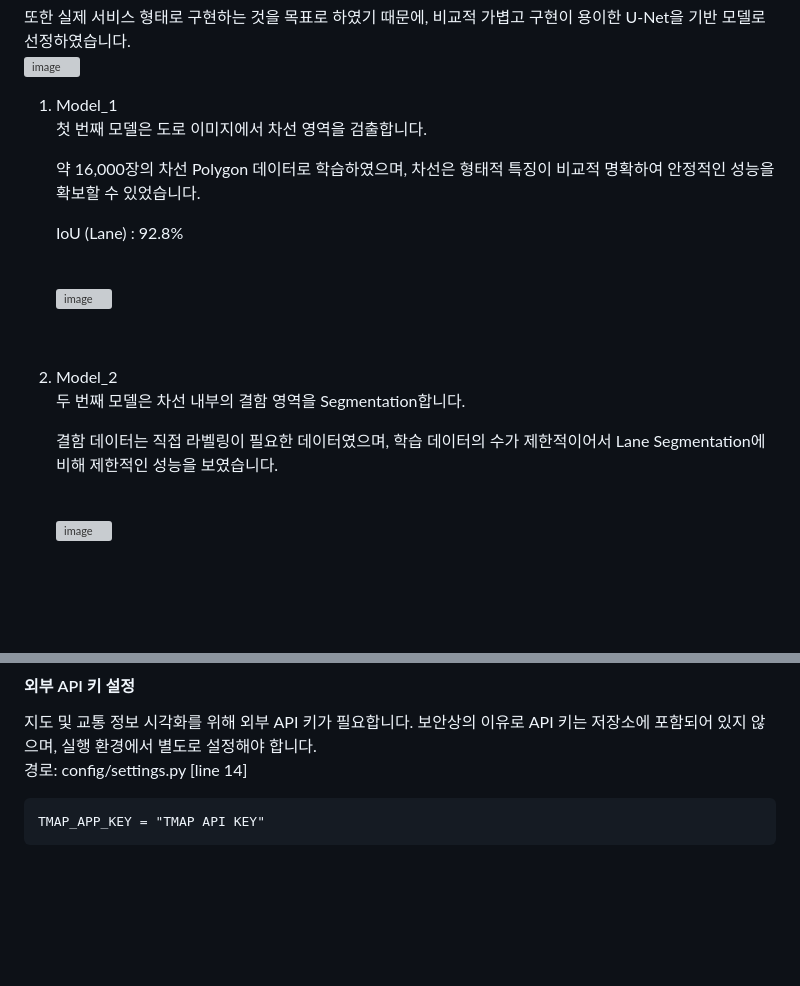
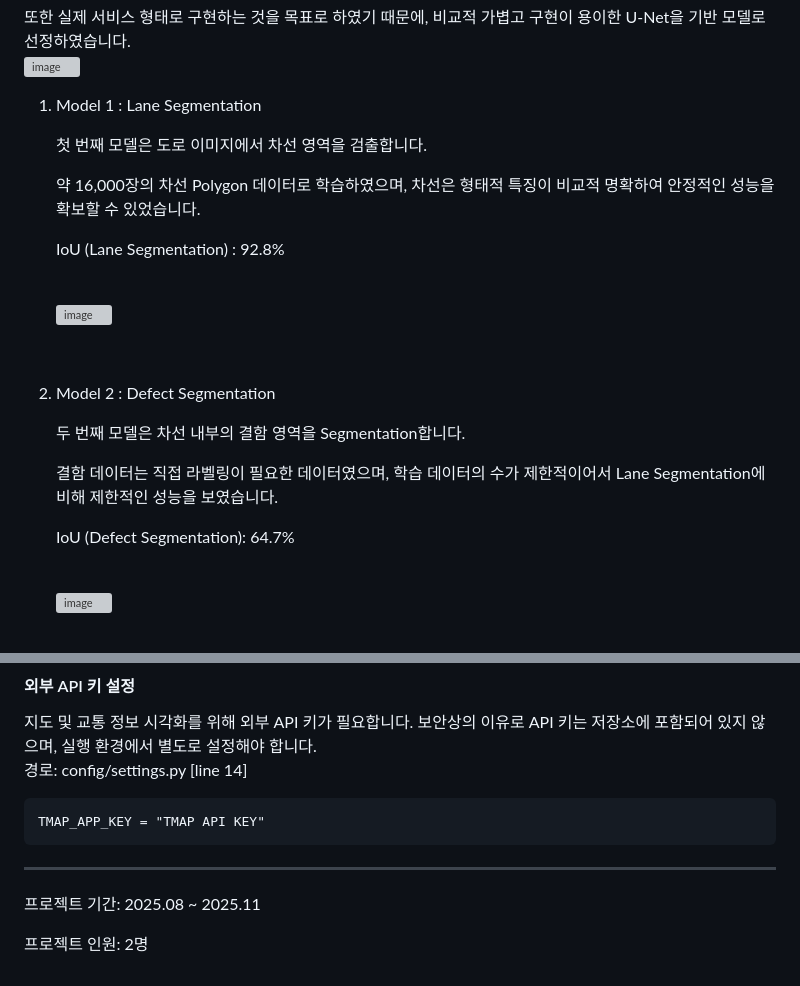
Before and after one commit to stonecast/dl-lane-maintenance-decision-support, a Markdown page: README.md, 2 parts joined by grey strips. GitHub-like rendering; blank space fills up the shorter version; grey boxes are pictures that could not be loaded.

````diff
--- a/README.md
+++ b/README.md
@@ -78,24 +65,28 @@ TMAP API
         <img width="300" height="500" alt="image" src="https://github.com/user-attachments/assets/eaa70172-c7dc-4811-8175-f71eb945495a" />
 
 
-1. Model_1
+1. Model 1 : Lane Segmentation
+
     첫 번째 모델은 도로 이미지에서 차선 영역을 검출합니다.
 
     약 16,000장의 차선 Polygon 데이터로 학습하였으며,
     차선은 형태적 특징이 비교적 명확하여 안정적인 성능을 확보할 수 있었습니다.
 
-    IoU (Lane) : 92.8%
+    IoU (Lane Segmentation) : 92.8%
 
     <br>
     <img width="600" height="350" alt="image" src="https://github.com/user-attachments/assets/952fc34e-e958-4c5a-949b-99c74f5daed0" />
 
 <br>
 
-2. Model_2
+2. Model 2 : Defect Segmentation
+
     두 번째 모델은 차선 내부의 결함 영역을 Segmentation합니다.
 
     결함 데이터는 직접 라벨링이 필요한 데이터였으며,
     학습 데이터의 수가 제한적이어서 Lane Segmentation에 비해 제한적인 성능을 보였습니다.
+
+    IoU (Defect Segmentation): 64.7%
 
     <br>
     <img width="600" height="350" alt="image" src="https://github.com/user-attachments/assets/5f93dd8b-248b-4ca1-a5f3-18c855459c6a" />
@@ -173,3 +164,9 @@ default admin's id == admin / dldnjstjr123
 ```
 TMAP_APP_KEY = "TMAP API KEY"
 ```
+
+---
+
+프로젝트 기간: 2025.08 ~ 2025.11
+
+프로젝트 인원: 2명
````
Also changed, not shown: other parts of README.md (+3 -16 lines).
